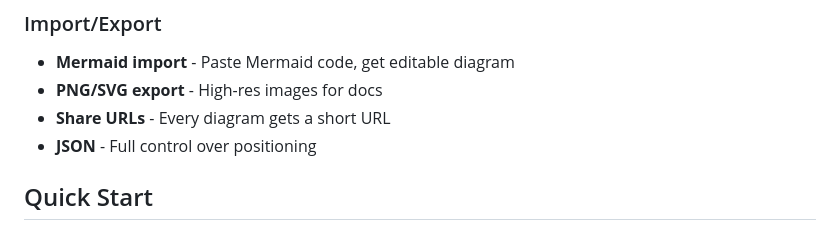
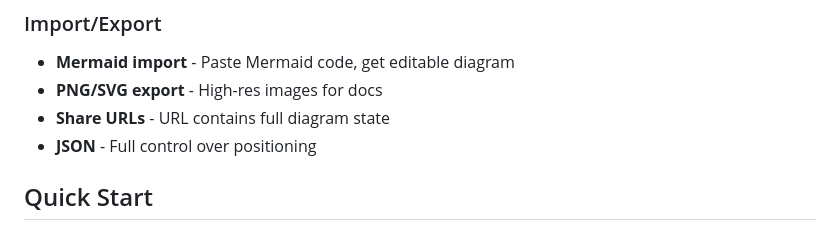
Before and after one commit to sanathks/siren, a Markdown page: README.md, the part around the change. Drawn GitHub-style.

Commit message:
Fix Import/Export section - remove short URL claim

```diff
--- a/README.md
+++ b/README.md
@@ -41,7 +41,7 @@
 ### Import/Export
 - **Mermaid import** - Paste Mermaid code, get editable diagram
 - **PNG/SVG export** - High-res images for docs
-- **Share URLs** - Every diagram gets a short URL
+- **Share URLs** - URL contains full diagram state
 - **JSON** - Full control over positioning
 
 ## Quick Start
```
